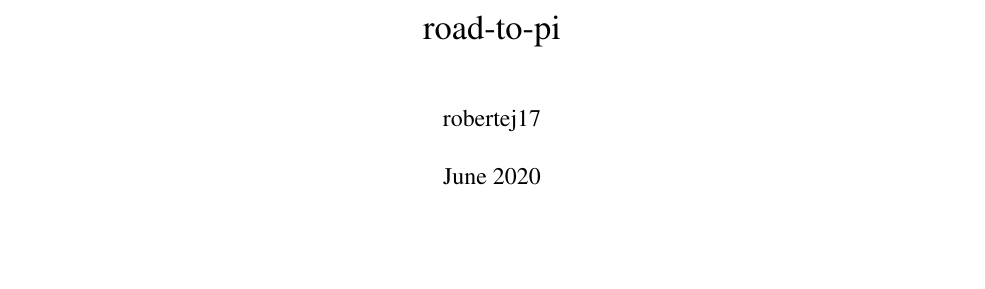
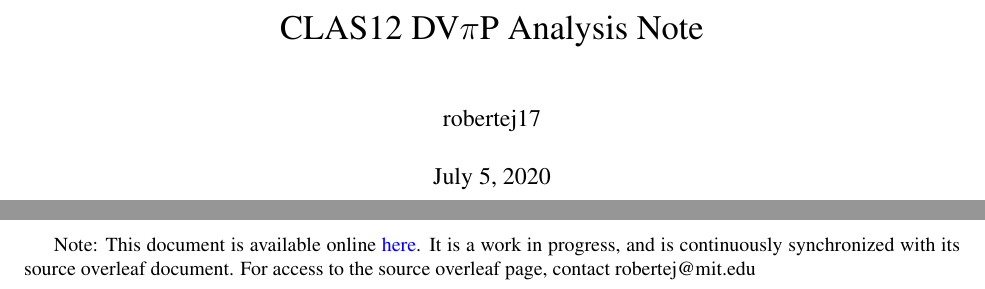
Before and after one commit to robertej19/Clas12AnaNote, a LaTeX thesis (main.tex): part of page 1 of 11 before the commit and two parts of pages 1 and 2 of 12 after it, the two joined at a grey line, cut at the place of the change, the shorter picture padded with empty space. Compiled offline with pdfLaTeX.

Commit message:
Updates from Overleaf

```diff
--- a/main.tex
+++ b/main.tex
@@ -17,6 +17,15 @@
 \usepackage{times}
 \usepackage{textcomp}
 
+
+\newcommand{\DVEP}{DV$\pi$P }
+\newcommand{\QS}{Q$^2$}
+\newcommand{\XB}{x$_B$}
+\newcommand{\phit}{$\phi$}
+\newcommand{\rexn}{$e + p \rightarrow e' + p' + \pi^0$ }
+\newcommand{\vpp}{$\Gamma$(\QS , \XB)}
+
+
 \newcommand{\comtilde}{\~}
 %\usepackage{textcomp}
 %\newcommand{\textapprox}{\raisebox{0.5ex}{\texttildelow}}
@@ -26,13 +35,15 @@
 %\lstset{label={lst:code_direct}}
 \lstset{basicstyle=\footnotesize}
 
-\title{road-to-pi}
+\title{CLAS12 \DVEP Analysis Note}
 \author{robertej17 }
-\date{June 2020}
+\date{\today}
 
 \begin{document}
+\maketitle
+Note: This document is available online \href{http://www.lns.mit.edu/\~robertej/CLAS12/Clas12DVPiPAnaNote.pdf}{here}. It is a work in progress, and is continuously synchronized with its source overleaf document. For access to the source overleaf page, contact robertej@mit.edu
 
-\maketitle
+
 
 \chapter{Personal To Do}
 
```
